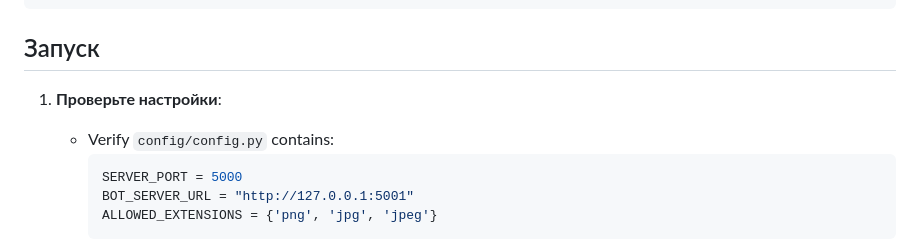
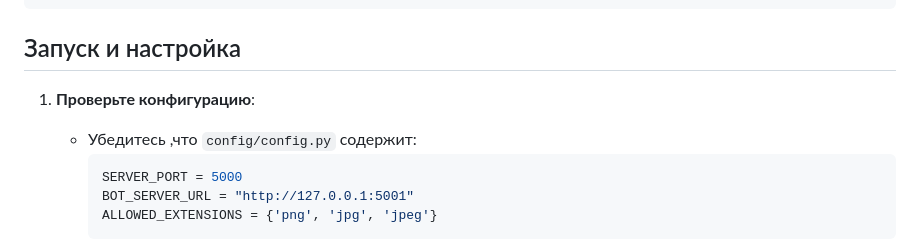
Before and after one commit to RamazanP969/ObjectDetectionCamera, a Markdown page: READMERU.md, the part around the change. GitHub-like rendering.

````diff
--- a/READMERU.md
+++ b/READMERU.md
@@ -86,9 +86,9 @@ object-detection-camera/
 └── API.md                  # Документация API
 ```
 
-## Запуск
-1. **Проверьте настройки**:
-   - Verify `config/config.py` contains:
+## Запуск и настройка
+1. **Проверьте конфигурацию**:
+   - Убедитесь ,что `config/config.py` содержит:
      ```python
      SERVER_PORT = 5000
      BOT_SERVER_URL = "http://127.0.0.1:5001"
````
